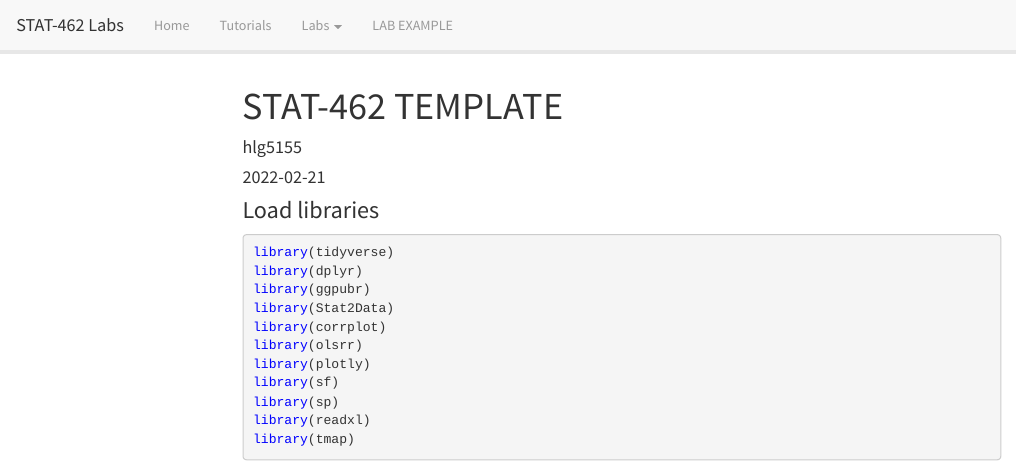
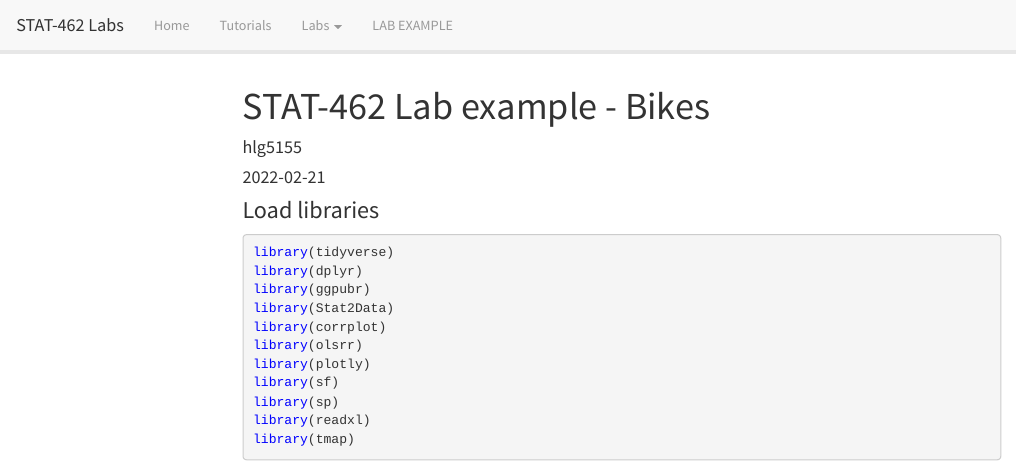
Before and after one commit to psu-spatial/stat462-2022, an R Markdown document (STAT462_LabEXAMPLE.Rmd): the page in a window 1100 px wide, from its top. Rendered offline with R 4.5, knitr and Pandoc, with nearby package versions; code that draws random numbers runs with fixed seeds of ours; some code elsewhere in the file could not run offline; menus at the side of the page are left out.

Commit message:
Lab 3 update

```diff
--- a/STAT462_LabEXAMPLE.Rmd
+++ b/STAT462_LabEXAMPLE.Rmd
@@ -1,5 +1,5 @@
 ---
-title: "STAT-462 TEMPLATE"
+title: "STAT-462 Lab example - Bikes"
 author: "hlg5155"
 date: "`r Sys.Date()`"
 output:
```
Also changed, not shown: STAT462_LabEXAMPLE.html, T1_R_Basics.html, T1_R_Basics_files/figure-html/unnamed-chunk-67-1.png, T1_R_Basics_files/figure-html/unnamed-chunk-71-1.png, T1_R_Basics_files/figure-html/unnamed-chunk-73-1.png, T1_R_Basics_files/figure-html/unnamed-chunk-75-1.png, T1_R_Basics_files/figure-html/unnamed-chunk-82-1.png, T1_R_Basics_files/figure-html/unnamed-chunk-96-1.png, T1_R_Basics_files/figure-html/unnamed-chunk-96-2.png, T1_R_Basics_files/figure-html/unnamed-chunk-96-3.png.
